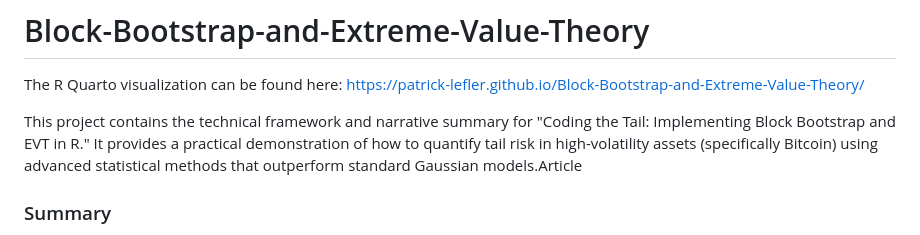
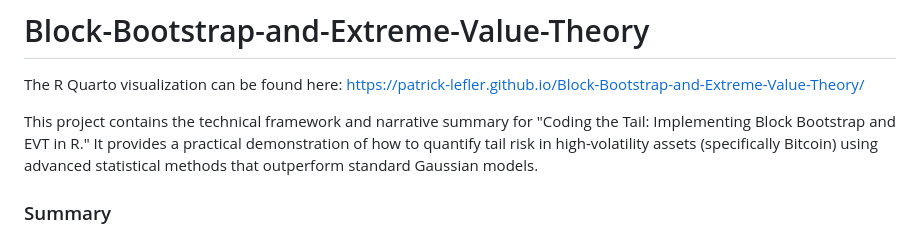
Before and after one commit to patrick-lefler/Block-Bootstrap-and-Extreme-Value-Theory, a Markdown page: README.md, the part around the change. Rendered like a GitHub page.

```diff
--- a/README.md
+++ b/README.md
@@ -2,7 +2,7 @@
 
 The R Quarto visualization can be found here: https://patrick-lefler.github.io/Block-Bootstrap-and-Extreme-Value-Theory/
 
-This project contains the technical framework and narrative summary for "Coding the Tail: Implementing Block Bootstrap and EVT in R." It provides a practical demonstration of how to quantify tail risk in high-volatility assets (specifically Bitcoin) using advanced statistical methods that outperform standard Gaussian models.Article
+This project contains the technical framework and narrative summary for "Coding the Tail: Implementing Block Bootstrap and EVT in R." It provides a practical demonstration of how to quantify tail risk in high-volatility assets (specifically Bitcoin) using advanced statistical methods that outperform standard Gaussian models.
 
 ### Summary
 
```
